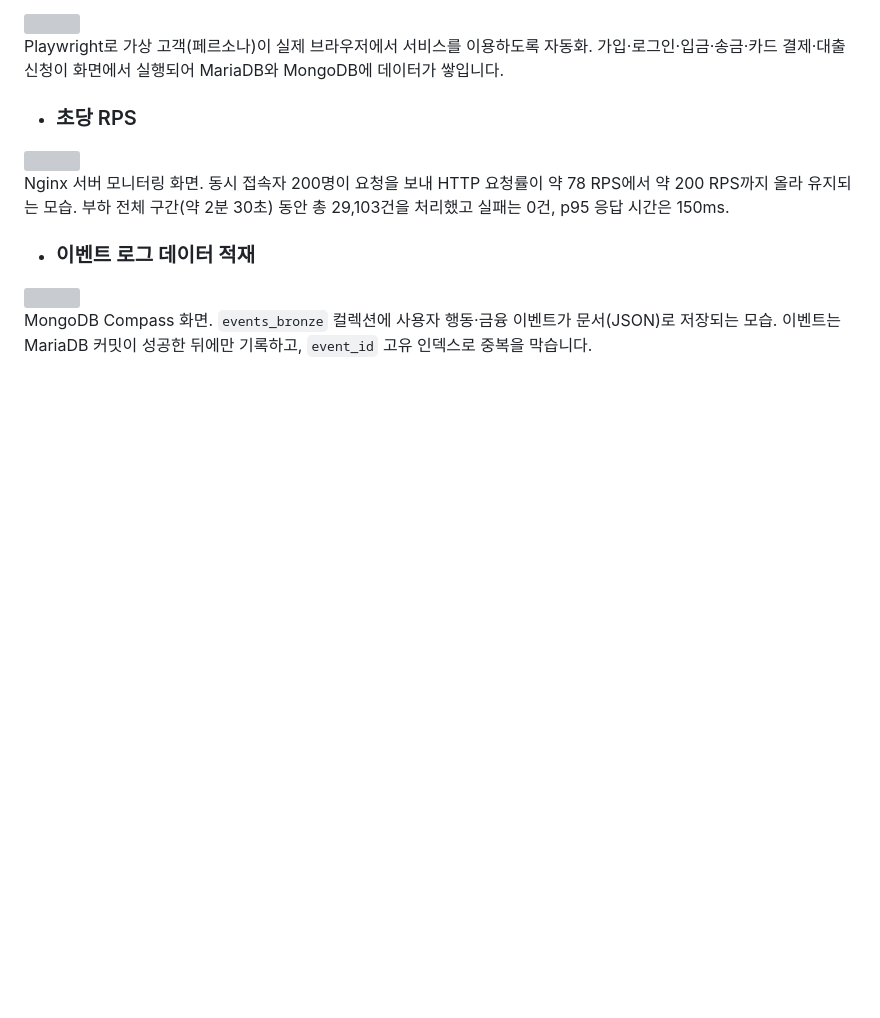
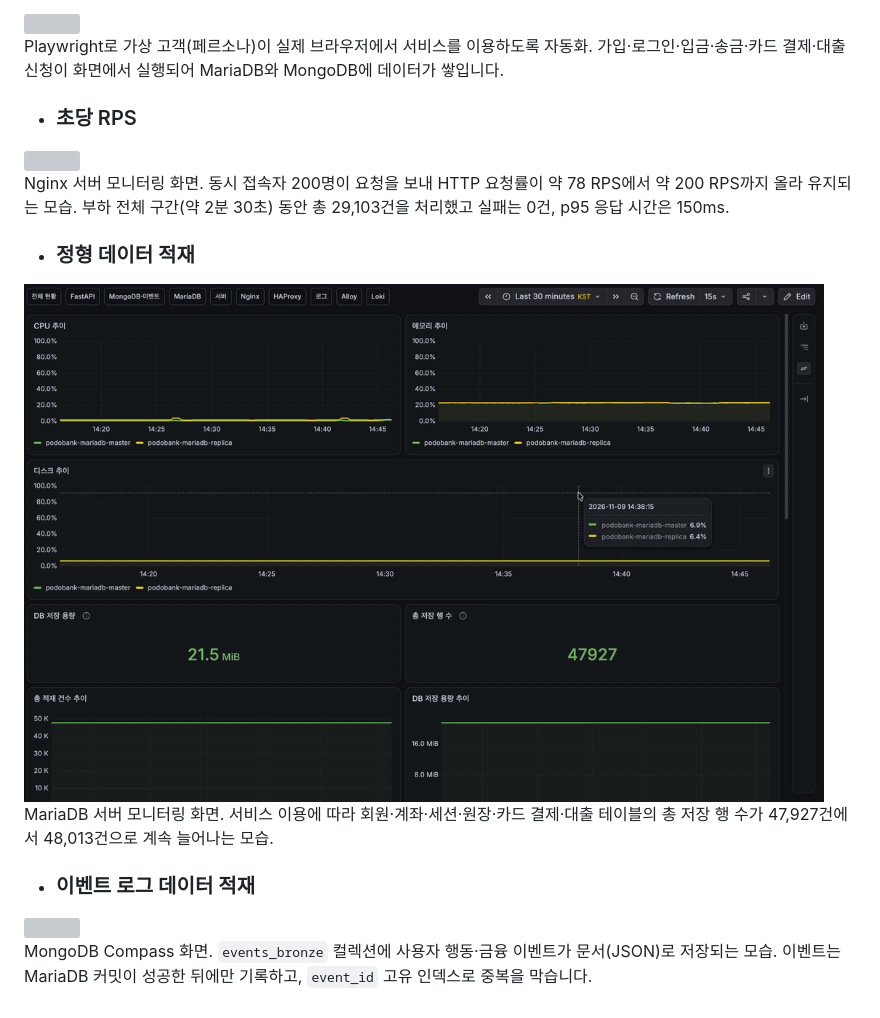
Before and after one commit to encore-ai-campus/mlo-03-p1-team3, a Markdown page: README.md, the part around the change. GitHub-like rendering; pictures changed too: docs/images/mariadb.gif (added); blank space fills up the shorter version; grey boxes are pictures that could not be loaded.

Commit message:
docs: add the MariaDB structured data load GIF to the results
Co-Authored-By: Claude Sonnet 5.5 <noreply@anthropic.com>

```diff
--- a/README.md
+++ b/README.md
@@ -208,6 +208,11 @@ Playwright로 가상 고객(페르소나)이 실제 브라우저에서 서비스
 
 Nginx 서버 모니터링 화면. 동시 접속자 200명이 요청을 보내 HTTP 요청률이 약 78 RPS에서 약 200 RPS까지 올라 유지되는 모습. 부하 전체 구간(약 2분 30초) 동안 총 29,103건을 처리했고 실패는 0건, p95 응답 시간은 150ms.
 
+- ### 정형 데이터 적재
+<img src="docs/images/mariadb.gif" width="800">
+
+MariaDB 서버 모니터링 화면. 서비스 이용에 따라 회원·계좌·세션·원장·카드 결제·대출 테이블의 총 저장 행 수가 47,927건에서 48,013건으로 계속 늘어나는 모습.
+
 - ### 이벤트 로그 데이터 적재
 <img src="docs/images/mongodb.gif" width="800">
 
```
